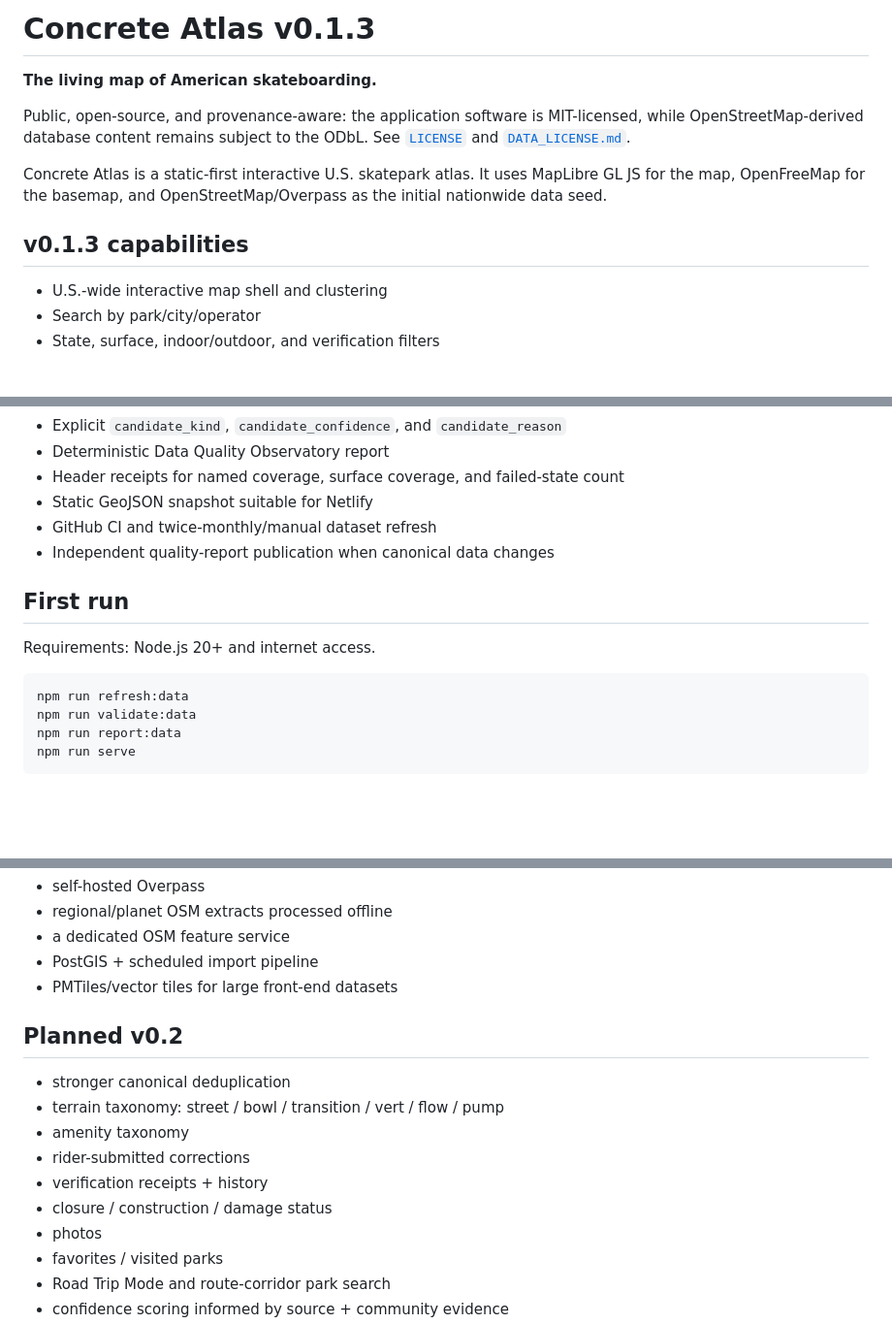
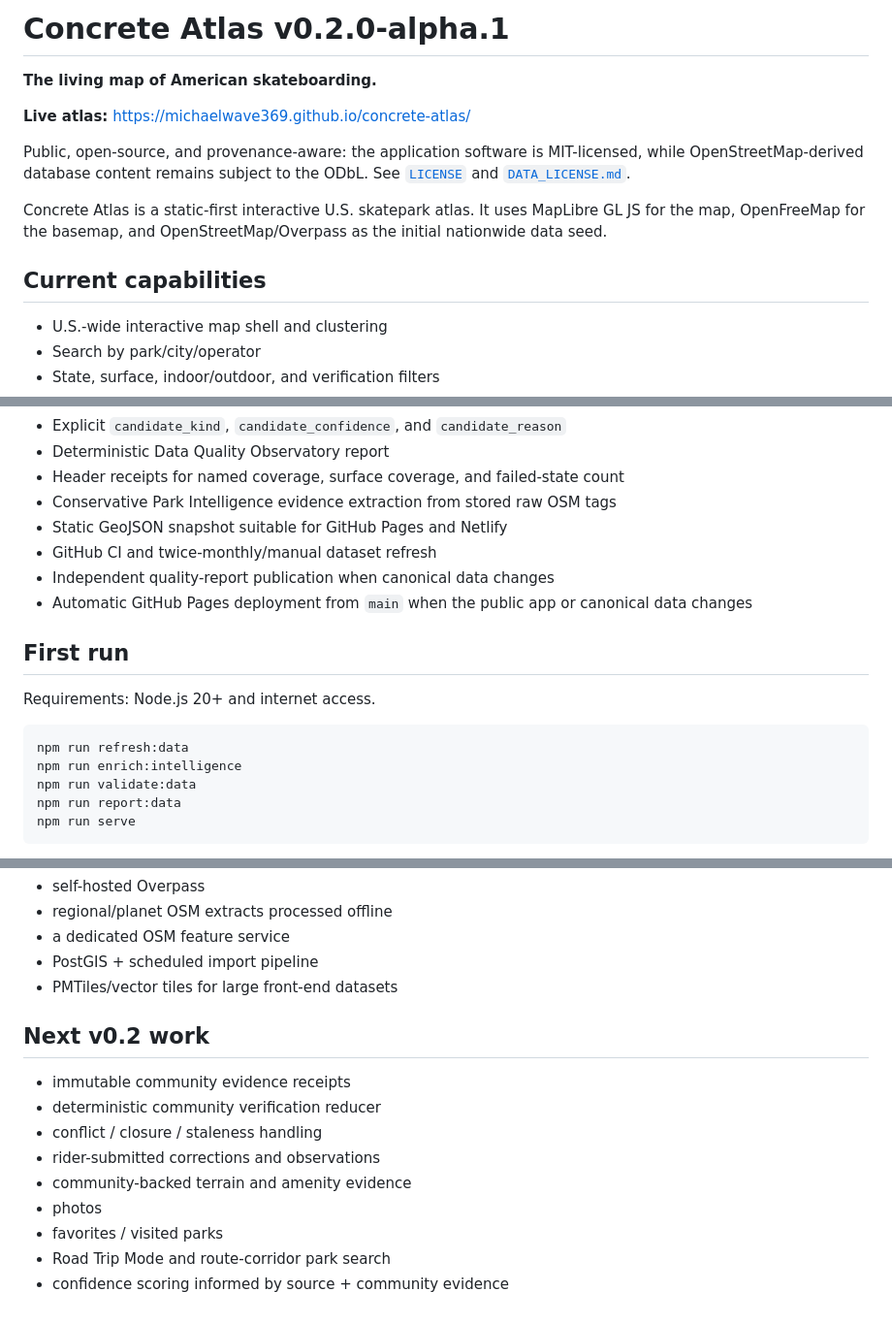
Before and after one commit to MichaelWave369/concrete-atlas, a Markdown page: README.md, 3 parts joined by grey strips. Shown at 97% size. Rendered like a GitHub page; blank space fills up the shorter version.

Commit message:
docs: feature live GitHub Pages site

````diff
--- a/README.md
+++ b/README.md
@@ -1,12 +1,14 @@
-# Concrete Atlas v0.1.3
+# Concrete Atlas v0.2.0-alpha.1
 
 **The living map of American skateboarding.**
+
+**Live atlas:** https://michaelwave369.github.io/concrete-atlas/
 
 Public, open-source, and provenance-aware: the application software is MIT-licensed, while OpenStreetMap-derived database content remains subject to the ODbL. See [`LICENSE`](./LICENSE) and [`DATA_LICENSE.md`](./DATA_LICENSE.md).
 
 Concrete Atlas is a static-first interactive U.S. skatepark atlas. It uses MapLibre GL JS for the map, OpenFreeMap for the basemap, and OpenStreetMap/Overpass as the initial nationwide data seed.
 
-## v0.1.3 capabilities
+## Current capabilities
 
 - U.S.-wide interactive map shell and clustering
 - Search by park/city/operator
@@ -23,9 +25,11 @@ Concrete Atlas is a static-first interactive U.S. skatepark atlas. It uses MapLi
 - Explicit `candidate_kind`, `candidate_confidence`, and `candidate_reason`
 - Deterministic Data Quality Observatory report
 - Header receipts for named coverage, surface coverage, and failed-state count
-- Static GeoJSON snapshot suitable for Netlify
+- Conservative Park Intelligence evidence extraction from stored raw OSM tags
+- Static GeoJSON snapshot suitable for GitHub Pages and Netlify
 - GitHub CI and twice-monthly/manual dataset refresh
 - Independent quality-report publication when canonical data changes
+- Automatic GitHub Pages deployment from `main` when the public app or canonical data changes
 
 ## First run
 
@@ -33,6 +37,7 @@ Requirements: Node.js 20+ and internet access.
 
 ```bash
 npm run refresh:data
+npm run enrich:intelligence
 npm run validate:data
 npm run report:data
 npm run serve
@@ -107,14 +122,13 @@ As Concrete Atlas grows, ingestion should graduate to one of:
 - PostGIS + scheduled import pipeline
 - PMTiles/vector tiles for large front-end datasets
 
-## Planned v0.2
+## Next v0.2 work
 
-- stronger canonical deduplication
-- terrain taxonomy: street / bowl / transition / vert / flow / pump
-- amenity taxonomy
-- rider-submitted corrections
-- verification receipts + history
-- closure / construction / damage status
+- immutable community evidence receipts
+- deterministic community verification reducer
+- conflict / closure / staleness handling
+- rider-submitted corrections and observations
+- community-backed terrain and amenity evidence
 - photos
 - favorites / visited parks
 - Road Trip Mode and route-corridor park search
````
Also changed, not shown: other parts of README.md (+11 -1 lines).
